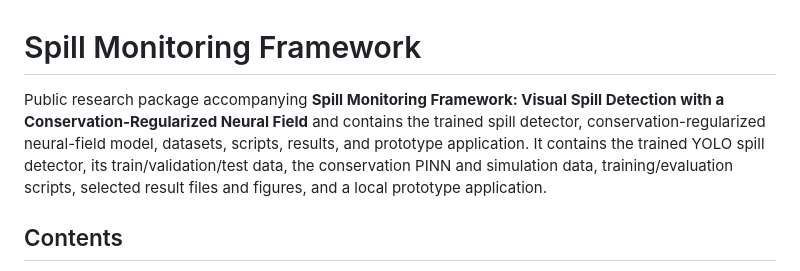
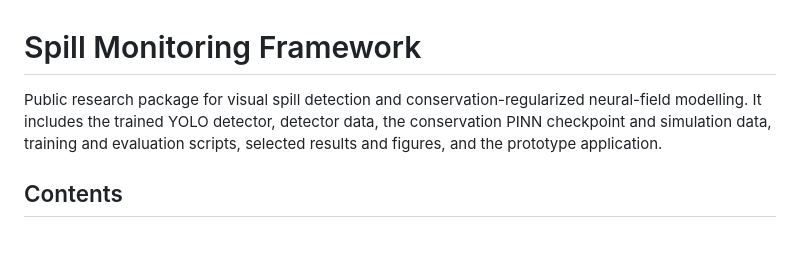
Before and after one commit to jeanson55/spill-monitoring-framework, a Markdown page: README.md, the part around the change. Rendered like a GitHub page; blank space fills up the shorter version.

Commit message:
Clarify README project contents

```diff
--- a/README.md
+++ b/README.md
@@ -1,6 +1,6 @@
 # Spill Monitoring Framework
 
-Public research package accompanying **Spill Monitoring Framework: Visual Spill Detection with a Conservation-Regularized Neural Field** and contains the trained spill detector, conservation-regularized neural-field model, datasets, scripts, results, and prototype application. It contains the trained YOLO spill detector, its train/validation/test data, the conservation PINN and simulation data, training/evaluation scripts, selected result files and figures, and a local prototype application.
+Public research package for visual spill detection and conservation-regularized neural-field modelling. It includes the trained YOLO detector, detector data, the conservation PINN checkpoint and simulation data, training and evaluation scripts, selected results and figures, and the prototype application.
 
 ## Contents
 
```
